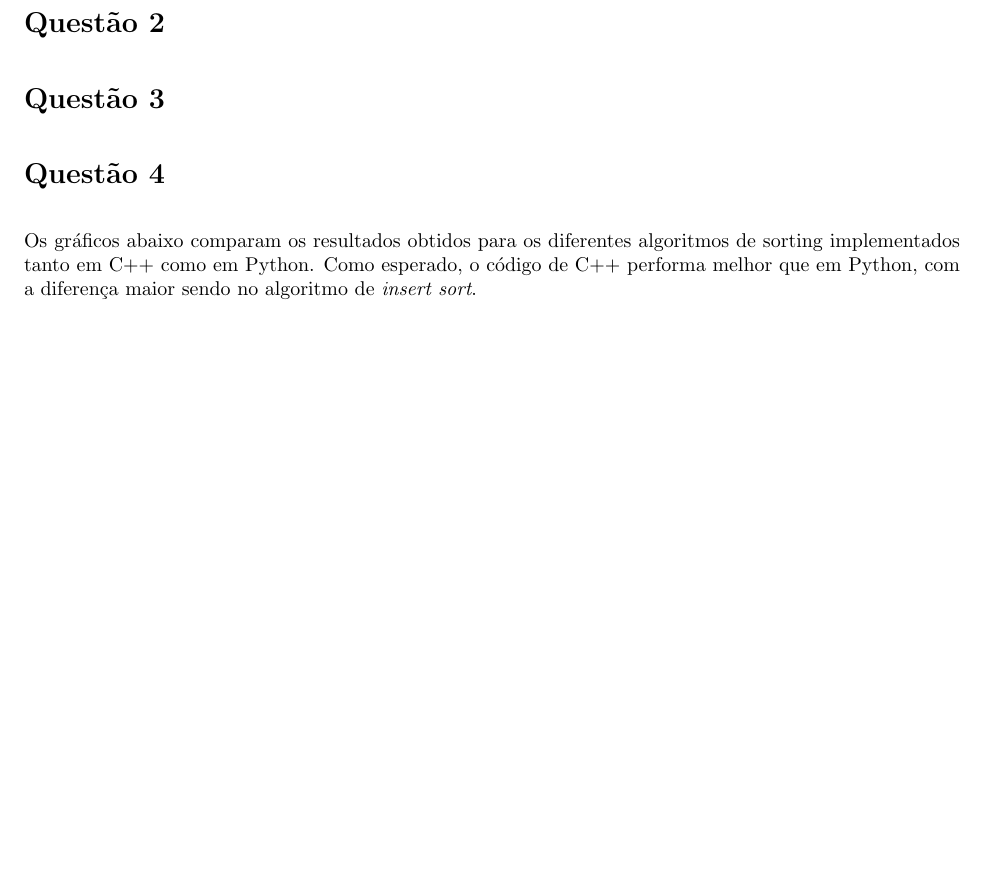
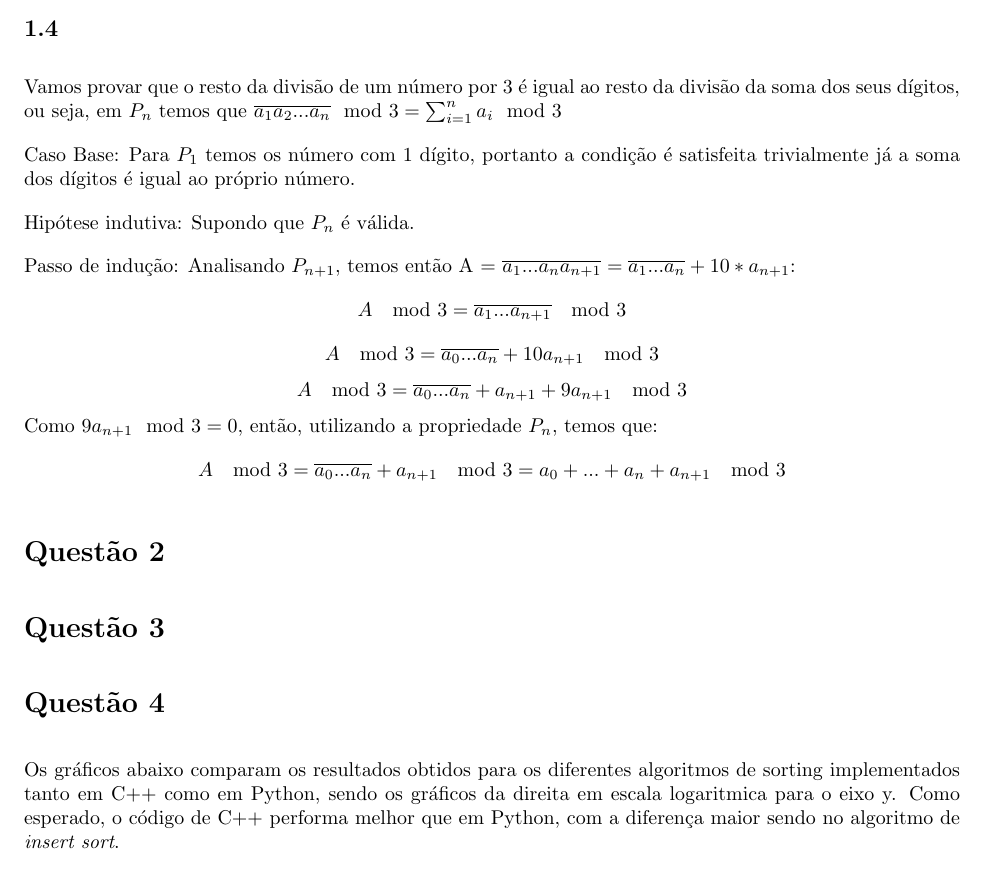
Before and after one commit to davibarreira/Algoritmos-Estrutura_de_Dados, a LaTeX problem sheet (HomeWorks/hw1/hw1.tex): part of page 5 of 6, cut at the place of the change, the shorter picture padded with empty space. Compiled offline with pdfLaTeX.

Commit message:
Questao 1.4 concluida

```diff
--- a/HomeWorks/hw1/hw1.tex
+++ b/HomeWorks/hw1/hw1.tex
@@ -204,12 +204,33 @@ Se k for ímpar, $\ceil*{\frac{k}{2}} = \frac{k+1}{2}$, assim $k+1$ é par, logo
 $$\ceil*{\frac{k+1}{2}}=\frac{k+1}{2}$$
 
 
+\subsection*{1.4}
+Vamos provar que o resto da divisão de um número por 3 é igual ao resto da divisão da soma
+dos seus dígitos, ou seja, em $P_n$ temos que $\overline{a_1a_2...a_n} \mod 3 = \sum_{i=1}^n{a_i} \mod 3$
+
+Caso Base: Para $P_1$ temos os número com 1 dígito, portanto a condição é satisfeita trivialmente já
+a soma dos dígitos é igual ao próprio número.
+
+Hipótese indutiva: Supondo que $P_n$ é válida.
+
+Passo de indução: Analisando $P_{n+1}$, temos então A = $\overline{a_1...a_na_{n+1}} = \overline{a_1...a_n}+10*a_{n+1}$:
+$$A \mod 3 = \overline{a_1...a_{n+1}} \mod 3$$
+$$A \mod 3 = \overline{a_0...a_n} + 10a_{n+1} \mod 3$$
+$$A \mod 3 = \overline{a_0...a_n} + a_{n+1} +9a_{n+1} \mod 3$$
+Como $9a_{n+1} \mod 3 = 0$, então, utilizando a propriedade $P_n$, temos que:
+$$A \mod 3 = \overline{a_0...a_n} + a_{n+1} \mod 3 = a_0 + ... + a_n + a_{n+1} \mod 3$$
+
+
+
+
+
 \section*{Questão 2}
 \section*{Questão 3}
 \section*{Questão 4}
 
 Os gráficos abaixo comparam os resultados obtidos para os diferentes algoritmos de sorting
-implementados tanto em C++ como em Python. Como esperado, o código de C++ performa melhor
+implementados tanto em C++ como em Python, sendo os gráficos da direita em escala logaritmica para o eixo y.
+Como esperado, o código de C++ performa melhor
 que em Python, com a diferença maior sendo no algoritmo de {\it insert sort}.
 
 Além disso, observamos que o {\it quicksort} apresentou o melhor
```
Also changed, not shown: HomeWorks/hw1/hw1.tex (4 more changed lines).
